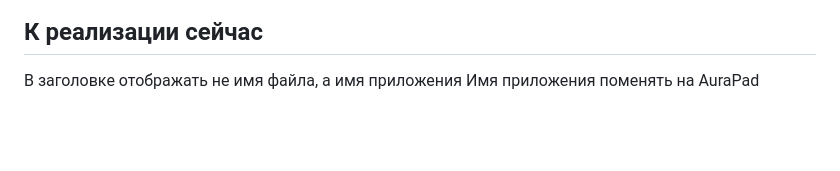
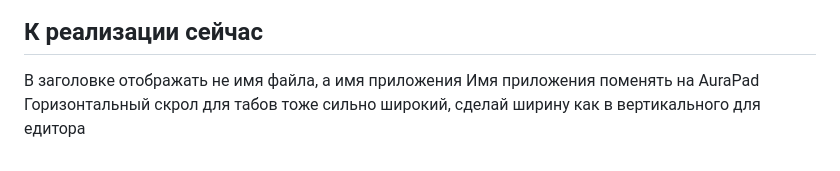
Before and after one commit to roman-struchev/aura-pad, a Markdown page: docs/FEATURE_IDEAS.md, the part around the change. Rendered like a GitHub page; blank space fills up the shorter version.

Commit message:
refine tab scrolling width in feature ideas document

```diff
--- a/docs/FEATURE_IDEAS.md
+++ b/docs/FEATURE_IDEAS.md
@@ -103,3 +103,4 @@ git-интеграции, доп. фич вкладок, диагностики
 ## К реализации сейчас
 В заголовке отображать не имя файла, а имя приложения
 Имя приложения поменять на AuraPad
+Горизонтальный скрол для табов тоже сильно широкий, сделай ширину как в вертикального для едитора
```
